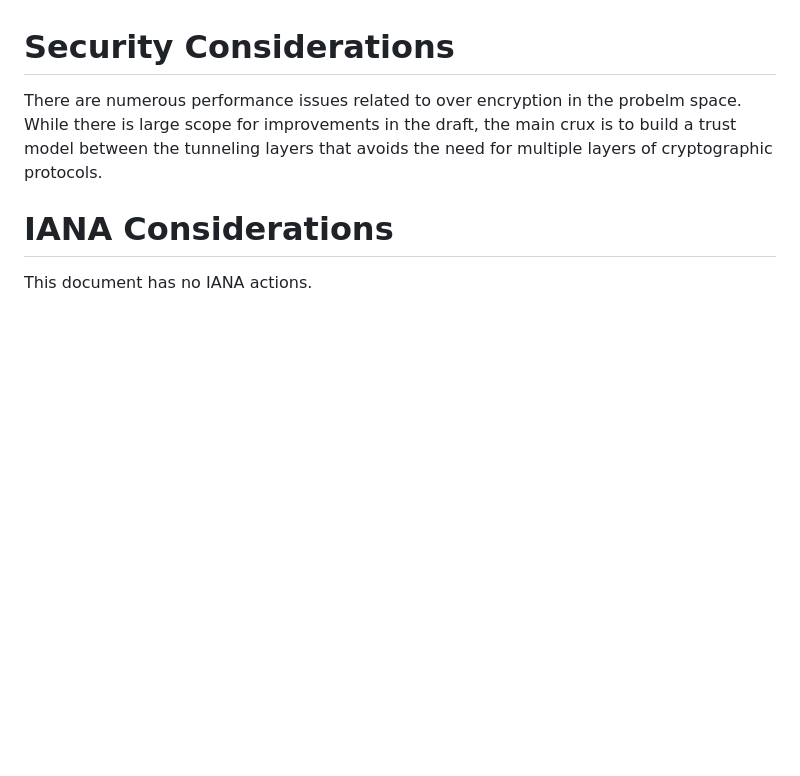
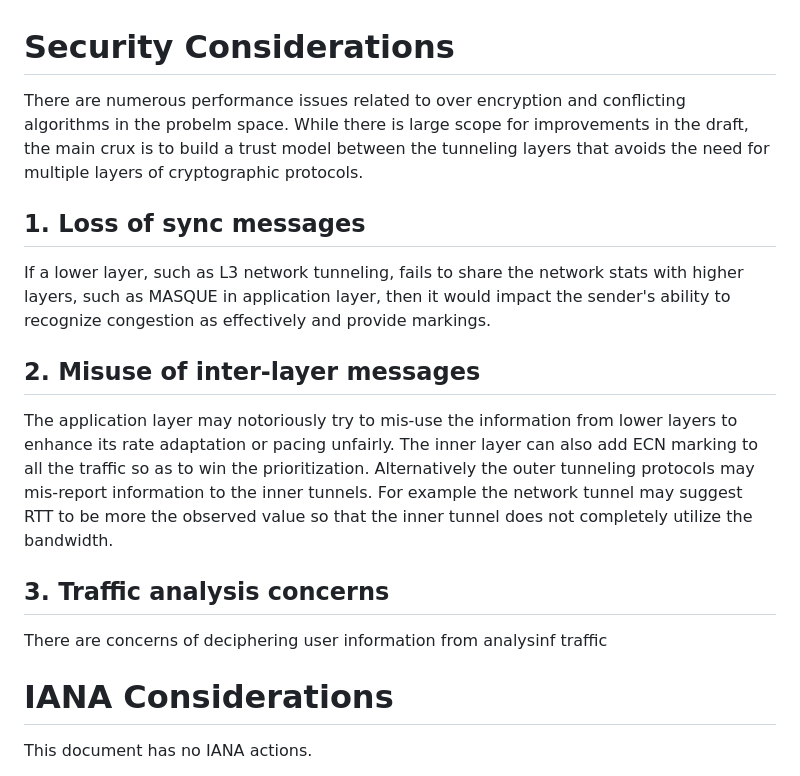
Before and after one commit to altanai/interop_network_and_application_layer_tunnels, a Markdown page: draft-altanai-tsv-interop_network_and_application_layer_tunnels.md, the part around the change printed below. GitHub-like rendering; blank space fills up the shorter version.

```diff
--- a/draft-altanai-tsv-interop_network_and_application_layer_tunnels.md
+++ b/draft-altanai-tsv-interop_network_and_application_layer_tunnels.md
@@ -113,8 +115,18 @@ The design should not
 
 
 # Security Considerations
-There are numerous performance issues related to over encryption in the probelm space. While there is large scope for improvements in the draft, the main crux is to build a trust model between the tunneling layers that avoids the need for multiple layers of cryptographic protocols.
+There are numerous performance issues related to over encryption and conflicting algorithms in the probelm space. While there is large scope for improvements in the draft, the main crux is to build a trust model between the tunneling layers that avoids the need for multiple layers of cryptographic protocols.
 
+## 1. Loss of sync messages
+If a lower layer, such as L3 network tunneling, fails to share the network stats with higher layers, such as MASQUE in application layer, then it would impact the sender's ability to recognize congestion as effectively and provide markings.
+
+## 2. Misuse of inter-layer messages
+The application layer may notoriously try to mis-use the information from lower layers to enhance its rate adaptation or pacing unfairly.
+The inner layer can also add ECN marking to all the traffic so as to win the prioritization.
+Alternatively the outer tunneling protocols may mis-report information to the inner tunnels. For example the network tunnel may suggest RTT to be more the observed value so that the inner tunnel does not completely utilize the bandwidth.
+
+## 3. Traffic analysis concerns
+There are concerns of deciphering user information from analysinf traffic
 
 # IANA Considerations
 
```
Also changed, not shown: other parts of draft-altanai-tsv-interop_network_and_application_layer_tunnels.md (+7 -5 lines).
